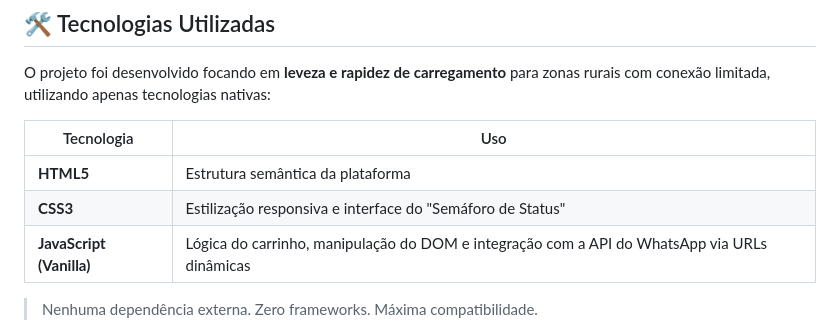
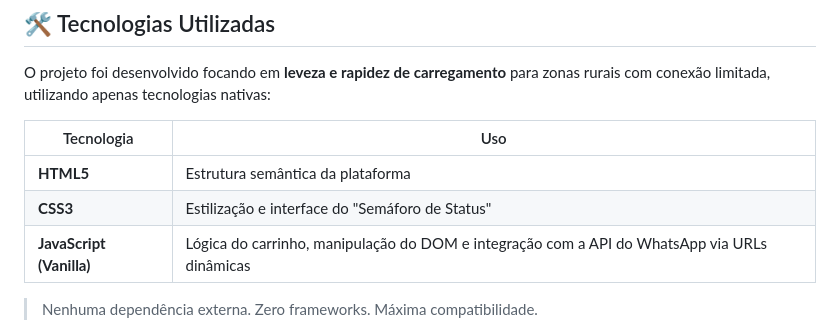
Before and after one commit to joaobatistayt/Mercado-Seguro, a Markdown page: README.md, the part around the change. GitHub-like rendering.

Commit message:
Refine CSS3 description in README

```diff
--- a/README.md
+++ b/README.md
@@ -50,7 +50,7 @@ O projeto foi desenvolvido focando em **leveza e rapidez de carregamento** para
 | Tecnologia | Uso |
 |------------|-----|
 | **HTML5** | Estrutura semântica da plataforma |
-| **CSS3** | Estilização responsiva e interface do "Semáforo de Status" |
+| **CSS3** | Estilização e interface do "Semáforo de Status" |
 | **JavaScript (Vanilla)** | Lógica do carrinho, manipulação do DOM e integração com a API do WhatsApp via URLs dinâmicas |
 
 > Nenhuma dependência externa. Zero frameworks. Máxima compatibilidade.
```
